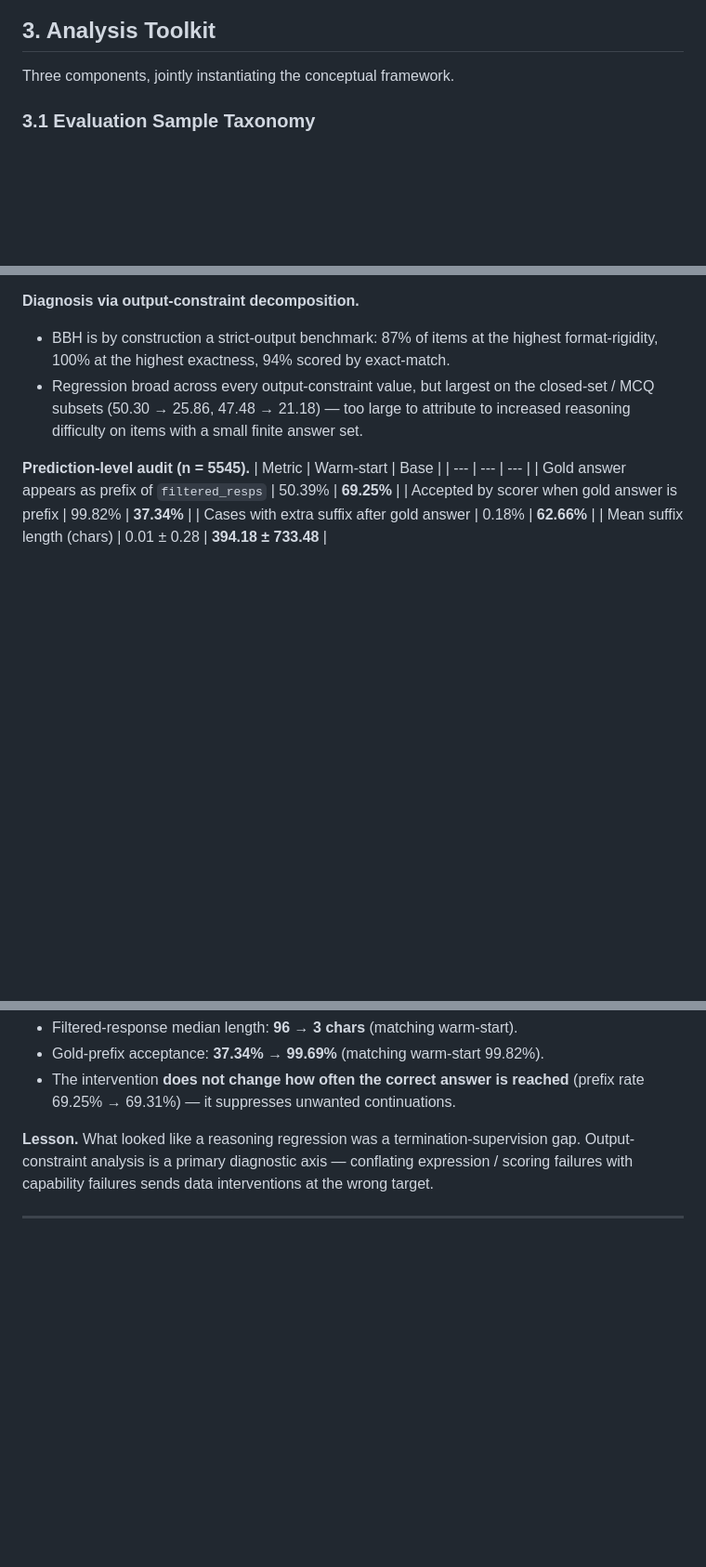
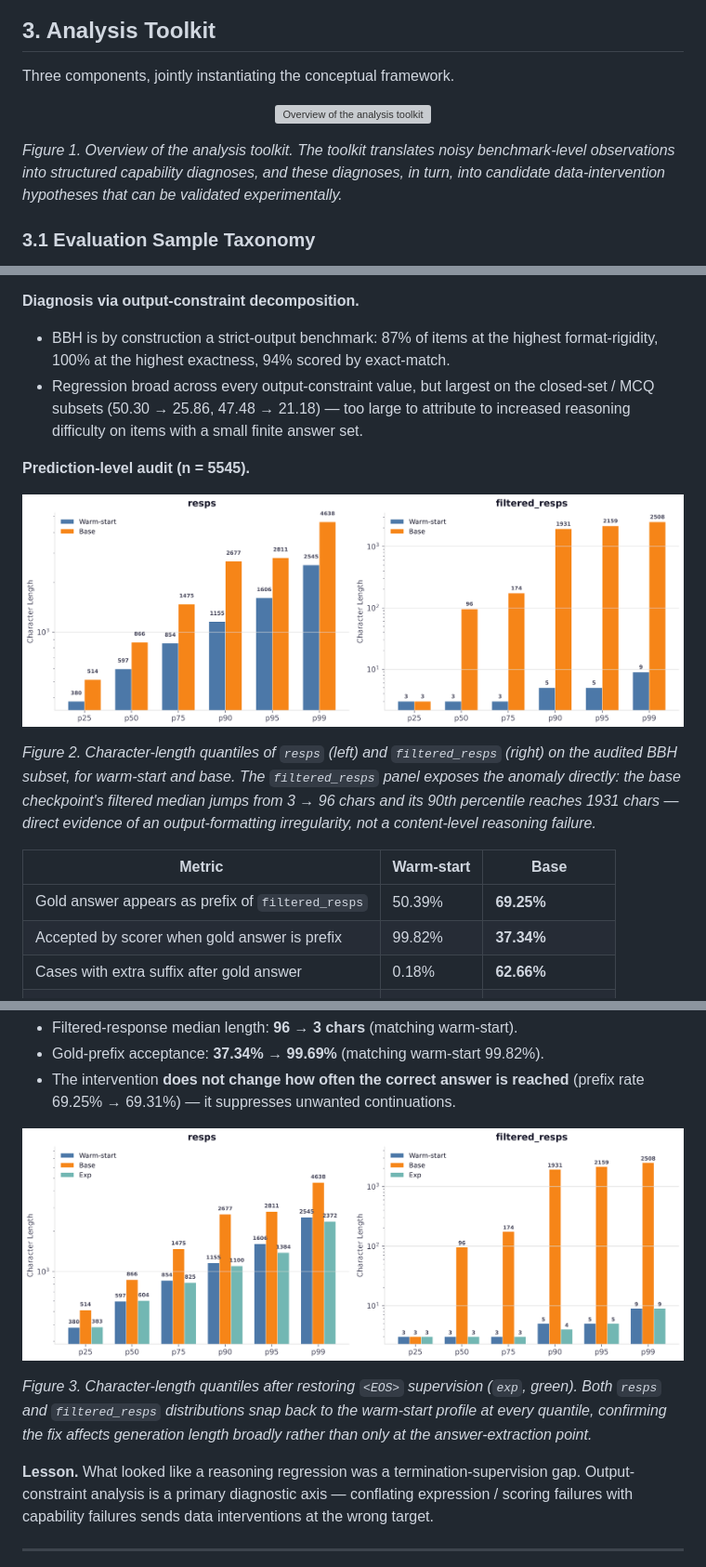
Before and after one commit to Ben3892/data_evaluation_loop, a Markdown page: README.md, 3 parts joined by grey strips. Shown at 93% size. GitHub-like rendering; pictures changed too: figures/resp_length_after_1.png (added), figures/resp_length_before_1.png (added); blank space fills up the shorter version; grey boxes are pictures that could not be loaded.

```diff
--- a/README.md
+++ b/README.md
@@ -54,6 +54,12 @@ A failure is meaningful only when consistent across structurally similar samples
 ## 3. Analysis Toolkit
 
 Three components, jointly instantiating the conceptual framework.
+
+<p align="center">
+  <img src="figures/analysis_toolkit_overview.png" alt="Overview of the analysis toolkit" width="720"/>
+</p>
+
+*Figure 1. Overview of the analysis toolkit. The toolkit translates noisy benchmark-level observations into structured capability diagnoses, and these diagnoses, in turn, into candidate data-intervention hypotheses that can be validated experimentally.*
 
 ### 3.1 Evaluation Sample Taxonomy
 
@@ -136,6 +142,13 @@ This is the operational form taken by the data–evaluation closed loop once the
 - Regression broad across every output-constraint value, but largest on the closed-set / MCQ subsets (50.30 → 25.86, 47.48 → 21.18) — too large to attribute to increased reasoning difficulty on items with a small finite answer set.
 
 **Prediction-level audit (n = 5545).**
+
+<p align="center">
+  <img src="figures/resp_length_before_1.png" alt="Length distribution anomaly on BBH" width="720"/>
+</p>
+
+*Figure 2. Character-length quantiles of `resps` (left) and `filtered_resps` (right) on the audited BBH subset, for warm-start and base. The `filtered_resps` panel exposes the anomaly directly: the base checkpoint's filtered median jumps from 3 → 96 chars and its 90th percentile reaches 1931 chars — direct evidence of an output-formatting irregularity, not a content-level reasoning failure.*
+
 | Metric | Warm-start | Base |
 | --- | --- | --- |
 | Gold answer appears as prefix of `filtered_resps` | 50.39% | **69.25%** |
@@ -162,6 +175,12 @@ The base checkpoint **reaches the correct answer more often**, but trails off in
 - Gold-prefix acceptance: **37.34% → 99.69%** (matching warm-start 99.82%).
 - The intervention **does not change how often the correct answer is reached** (prefix rate 69.25% → 69.31%) — it suppresses unwanted continuations.
 
+<p align="center">
+  <img src="figures/resp_length_after_1.png" alt="Length distribution restored after EOS fix" width="720"/>
+</p>
+
+*Figure 3. Character-length quantiles after restoring `<EOS>` supervision (`exp`, green). Both `resps` and `filtered_resps` distributions snap back to the warm-start profile at every quantile, confirming the fix affects generation length broadly rather than only at the answer-extraction point.*
+
 **Lesson.** What looked like a reasoning regression was a termination-supervision gap. Output-constraint analysis is a primary diagnostic axis — conflating expression / scoring failures with capability failures sends data interventions at the wrong target.
 
 ---
```
Also changed, not shown: other parts of README.md (+31 -4 lines), figures/acc_tri.png (added), figures/acc_tri_passk.png (added), figures/arithmetic_computation_1.png (added), 1 other file.
